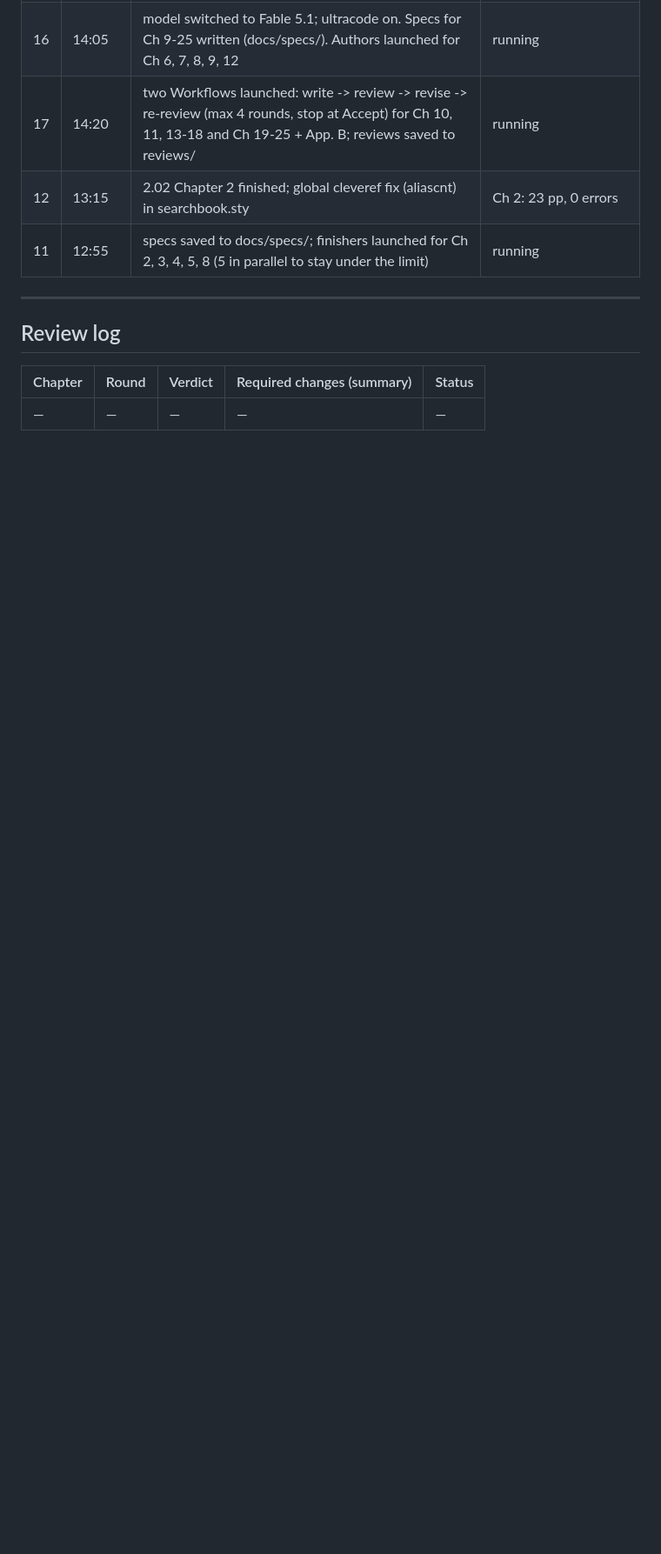
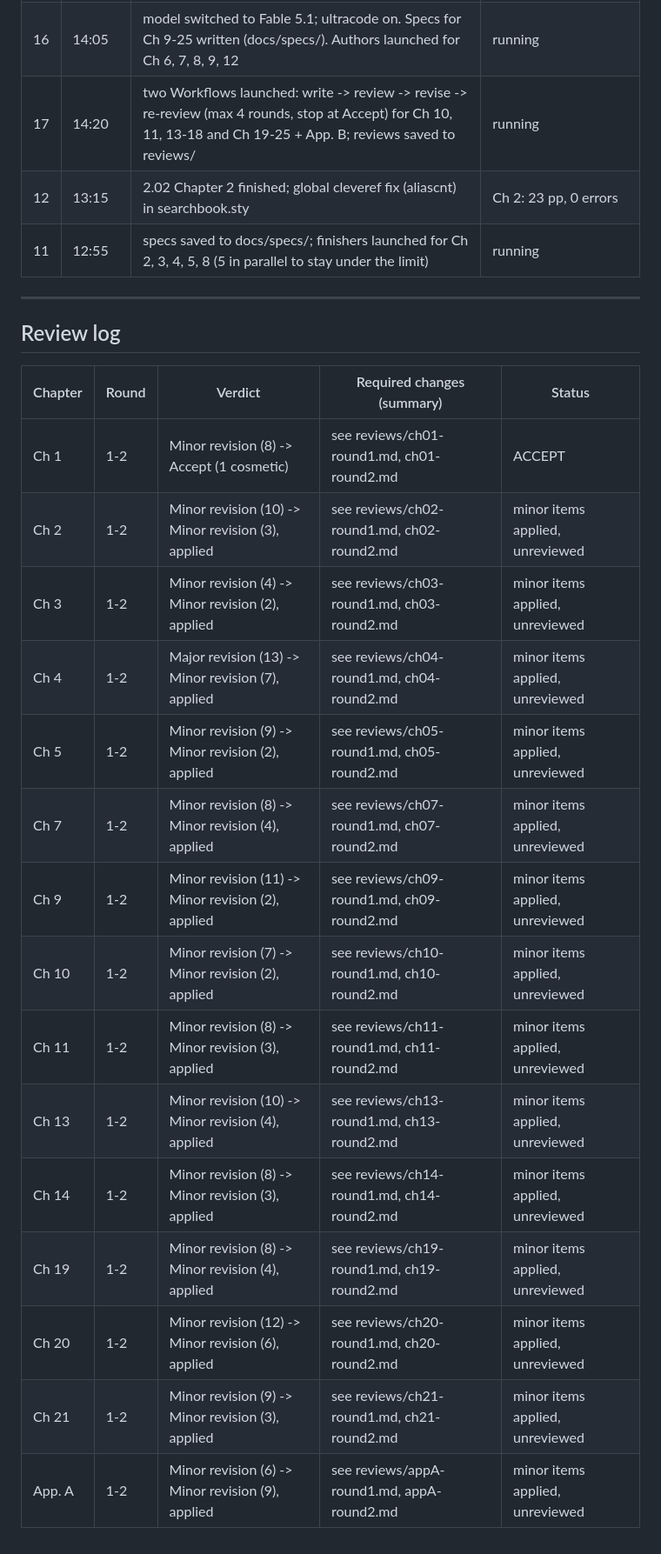
Before and after one commit to ETS-Hashemi/searchbook, a Markdown page: TODO.md, the part around one of its changes. Shown at 87% size. GitHub-like rendering; blank space fills up the shorter version.

```diff
--- a/TODO.md
+++ b/TODO.md
@@ -195,4 +197,18 @@ Round k for chapter N: reviewer report → required changes applied → compile
 
 | Chapter | Round | Verdict | Required changes (summary) | Status |
 |---|---|---|---|---|
-| — | — | — | — | — |
+| Ch 1 | 1-2 | Minor revision (8) -> Accept (1 cosmetic) | see reviews/ch01-round1.md, ch01-round2.md | ACCEPT |
+| Ch 2 | 1-2 | Minor revision (10) -> Minor revision (3), applied | see reviews/ch02-round1.md, ch02-round2.md | minor items applied, unreviewed |
+| Ch 3 | 1-2 | Minor revision (4) -> Minor revision (2), applied | see reviews/ch03-round1.md, ch03-round2.md | minor items applied, unreviewed |
+| Ch 4 | 1-2 | Major revision (13) -> Minor revision (7), applied | see reviews/ch04-round1.md, ch04-round2.md | minor items applied, unreviewed |
+| Ch 5 | 1-2 | Minor revision (9) -> Minor revision (2), applied | see reviews/ch05-round1.md, ch05-round2.md | minor items applied, unreviewed |
+| Ch 7 | 1-2 | Minor revision (8) -> Minor revision (4), applied | see reviews/ch07-round1.md, ch07-round2.md | minor items applied, unreviewed |
+| Ch 9 | 1-2 | Minor revision (11) -> Minor revision (2), applied | see reviews/ch09-round1.md, ch09-round2.md | minor items applied, unreviewed |
+| Ch 10 | 1-2 | Minor revision (7) -> Minor revision (2), applied | see reviews/ch10-round1.md, ch10-round2.md | minor items applied, unreviewed |
+| Ch 11 | 1-2 | Minor revision (8) -> Minor revision (3), applied | see reviews/ch11-round1.md, ch11-round2.md | minor items applied, unreviewed |
+| Ch 13 | 1-2 | Minor revision (10) -> Minor revision (4), applied | see reviews/ch13-round1.md, ch13-round2.md | minor items applied, unreviewed |
+| Ch 14 | 1-2 | Minor revision (8) -> Minor revision (3), applied | see reviews/ch14-round1.md, ch14-round2.md | minor items applied, unreviewed |
+| Ch 19 | 1-2 | Minor revision (8) -> Minor revision (4), applied | see reviews/ch19-round1.md, ch19-round2.md | minor items applied, unreviewed |
+| Ch 20 | 1-2 | Minor revision (12) -> Minor revision (6), applied | see reviews/ch20-round1.md, ch20-round2.md | minor items applied, unreviewed |
+| Ch 21 | 1-2 | Minor revision (9) -> Minor revision (3), applied | see reviews/ch21-round1.md, ch21-round2.md | minor items applied, unreviewed |
+| App. A | 1-2 | Minor revision (6) -> Minor revision (9), applied | see reviews/appA-round1.md, appA-round2.md | minor items applied, unreviewed |
```
Also changed, not shown: other parts of TODO.md (+31 -29 lines).
